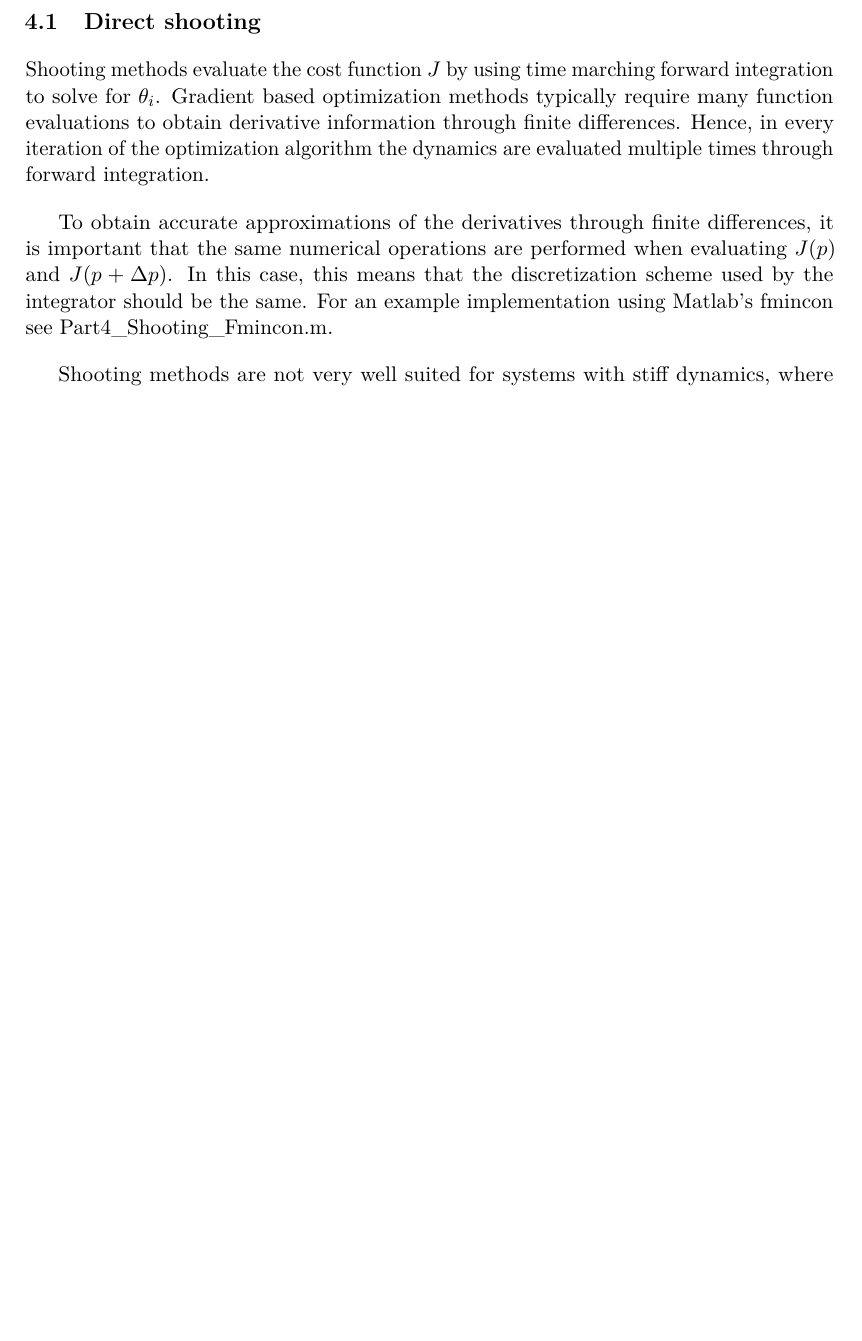
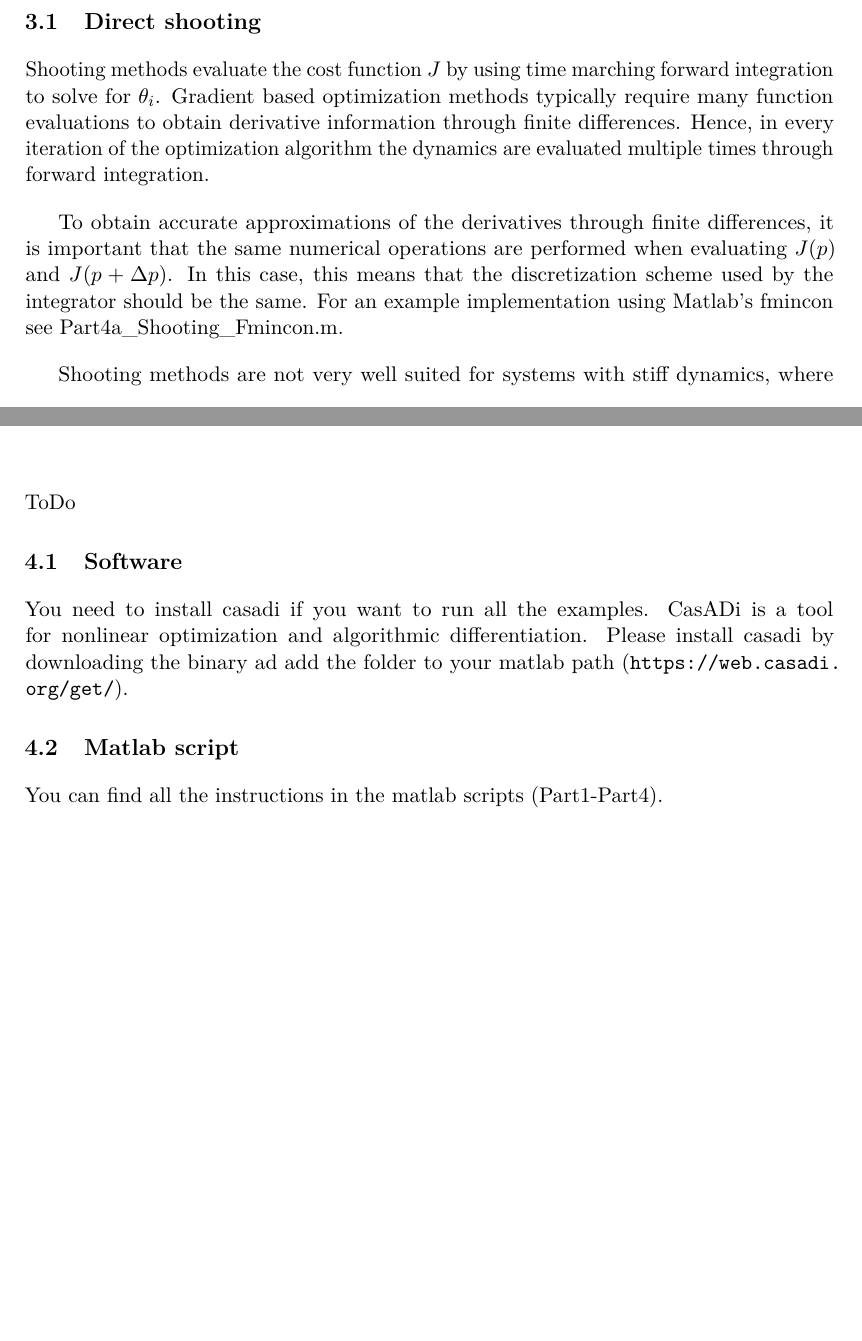
Before and after one commit to VDB-Bram/Tutorial-Direct-Collocation, a LaTeX book (TutorialDC/tutorial_DC.tex): part of page 9 of 13 before the commit and two parts of pages 7 and 9 of 11 after it, the two joined at a grey line, cut so that both start at the same text, the shorter picture padded with empty space. Compiled offline with pdfLaTeX.

Commit message:
Minor update comments

```diff
--- a/TutorialDC/tutorial_DC.tex
+++ b/TutorialDC/tutorial_DC.tex
@@ -28,6 +28,7 @@ openright, % Each chapter will start on a recto page.
 
 % \usepackage{tikz} % Figures
 \usepackage{graphicx} % Include figures
+\usepackage{url}
 
 %%% PAGE LAYOUT
 %%%------------------------------------------------------------------------------
@@ -275,7 +276,7 @@ where $\theta_i$ and $\hat{\theta}_i$ are respectively simulated and experimenta
 
 Shooting methods evaluate the cost function $J$ by using time marching forward integration to solve for $\theta_i$. Gradient based optimization methods typically require many function evaluations to obtain derivative information through finite differences. Hence, in every iteration of the optimization algorithm the dynamics are evaluated multiple times through forward integration.
 
-To obtain accurate approximations of the derivatives through finite differences, it is important that the same numerical operations are performed when evaluating $J(p)$ and $J(p+\Delta p)$. In this case, this means that the discretization scheme used by the integrator should be the same. For an example implementation using Matlab's fmincon see Part4\_Shooting\_Fmincon.m.
+To obtain accurate approximations of the derivatives through finite differences, it is important that the same numerical operations are performed when evaluating $J(p)$ and $J(p+\Delta p)$. In this case, this means that the discretization scheme used by the integrator should be the same. For an example implementation using Matlab's fmincon see Part4a\_Shooting\_Fmincon.m.
 
 Shooting methods are not very well suited for systems with stiff dynamics, where the simulated state trajectories have a high sensitivity to the optimization variables. Typically, this sensitivity increases with simulation time.
 
@@ -287,6 +288,17 @@ For an example implementation using Matlab's fmincon see Part4a\_DirectCollocati
 
 
 \chapter{Hands-on tutorial}
+
+ToDo
+
+
+\section{Software}
+You need to install casadi if you want to run all the examples. CasADi is a tool for nonlinear optimization and algorithmic differentiation. Please install casadi by downloading the binary ad add the folder to your matlab path (\url{https://web.casadi.org/get/}).
+
+\section{Matlab script}
+
+You can find all the instructions in the matlab scripts (Part1-Part4).
+
 
 
 % Part_Input.m
```
Also changed, not shown: TutorialDC/tutorial_DC.pdf, TutorialDC/tutorial_DC.tex (6 more changed lines), 12 other files.
